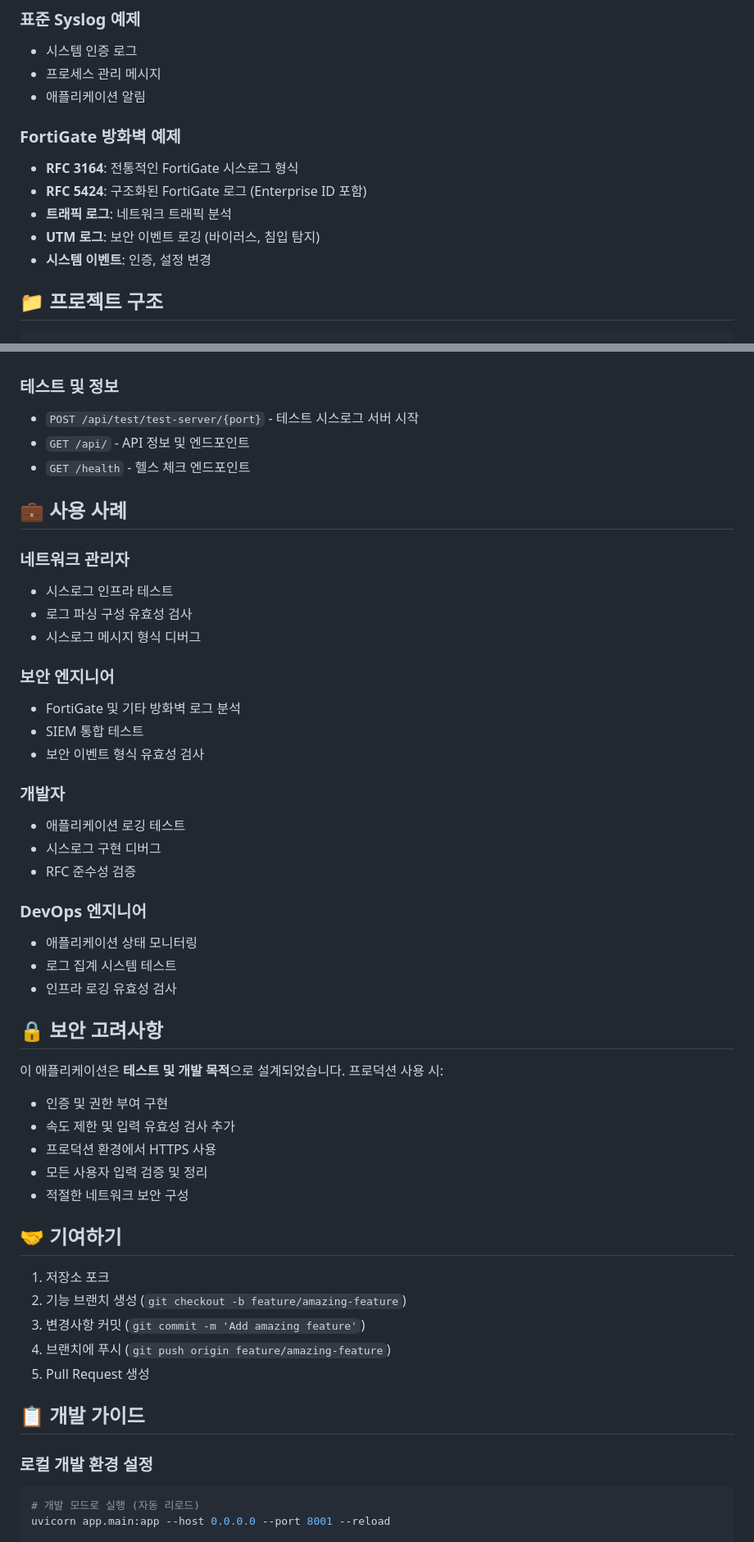
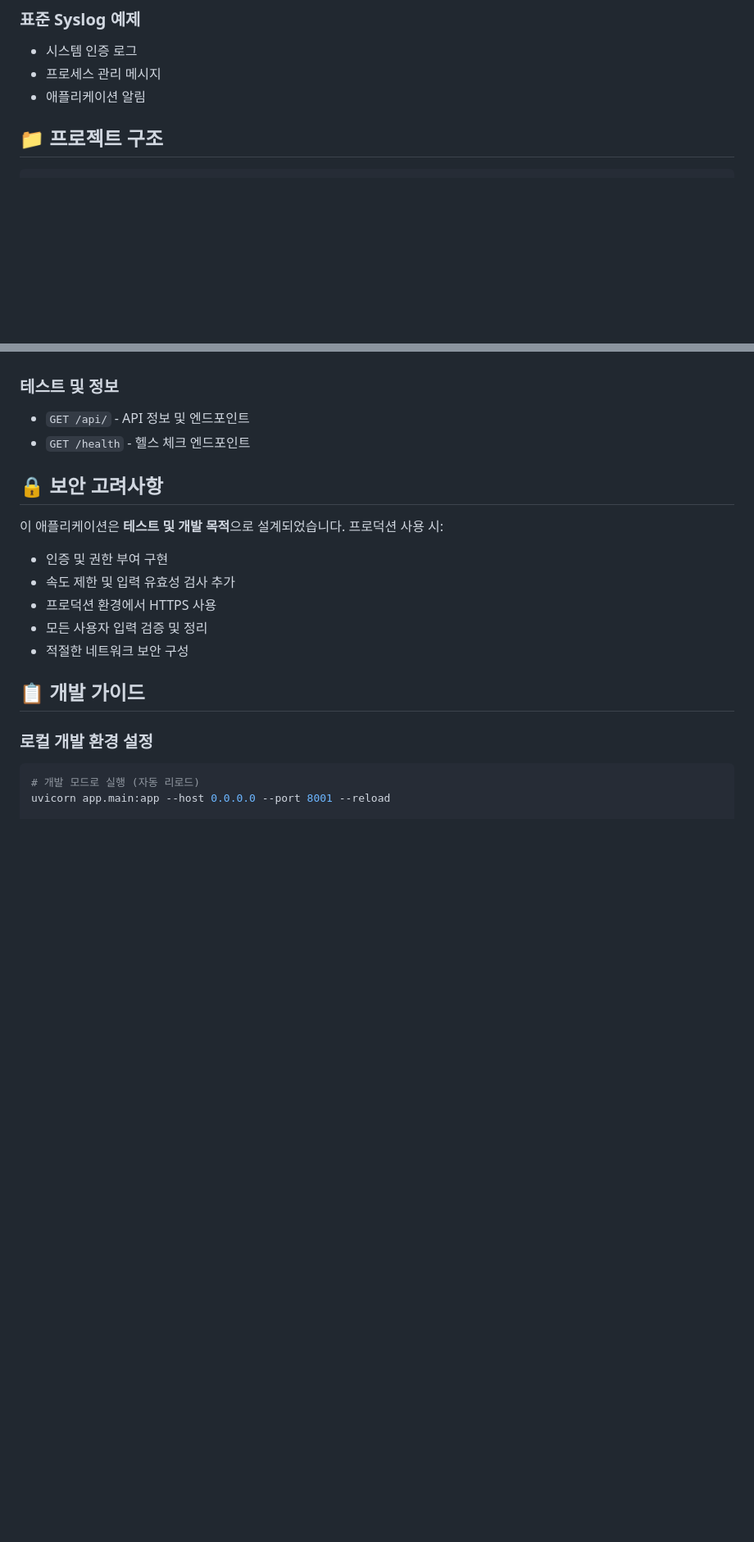
Before and after one commit to keinus/SyslogTester, a Markdown page: README.md, 2 parts joined by grey strips. Shown: that part at 82% size. GitHub-like rendering; blank space fills up the shorter version.

```diff
--- a/README.md
+++ b/README.md
@@ -35,13 +35,6 @@ RFC 3164 및 5424 표준을 완벽 지원하는 현대적이고 포괄적인 시
 - 시스템 인증 로그
 - 프로세스 관리 메시지
 - 애플리케이션 알림
-
-### FortiGate 방화벽 예제
-- **RFC 3164**: 전통적인 FortiGate 시스로그 형식
-- **RFC 5424**: 구조화된 FortiGate 로그 (Enterprise ID 포함)
-- **트래픽 로그**: 네트워크 트래픽 분석
-- **UTM 로그**: 보안 이벤트 로깅 (바이러스, 침입 탐지)
-- **시스템 이벤트**: 인증, 설정 변경
 
 ## 📁 프로젝트 구조
 
@@ -178,31 +171,8 @@ python run.py
 - `DELETE /api/examples/{example_id}` - 예제 삭제
 
 ### 테스트 및 정보
-- `POST /api/test/test-server/{port}` - 테스트 시스로그 서버 시작
 - `GET /api/` - API 정보 및 엔드포인트
 - `GET /health` - 헬스 체크 엔드포인트
-
-## 💼 사용 사례
-
-### 네트워크 관리자
-- 시스로그 인프라 테스트
-- 로그 파싱 구성 유효성 검사
-- 시스로그 메시지 형식 디버그
-
-### 보안 엔지니어
-- FortiGate 및 기타 방화벽 로그 분석
-- SIEM 통합 테스트
-- 보안 이벤트 형식 유효성 검사
-
-### 개발자
-- 애플리케이션 로깅 테스트
-- 시스로그 구현 디버그
-- RFC 준수성 검증
-
-### DevOps 엔지니어
-- 애플리케이션 상태 모니터링
-- 로그 집계 시스템 테스트
-- 인프라 로깅 유효성 검사
 
 ## 🔒 보안 고려사항
 
@@ -213,14 +183,6 @@ python run.py
 - 프로덕션 환경에서 HTTPS 사용
 - 모든 사용자 입력 검증 및 정리
 - 적절한 네트워크 보안 구성
-
-## 🤝 기여하기
-
-1. 저장소 포크
-2. 기능 브랜치 생성 (`git checkout -b feature/amazing-feature`)
-3. 변경사항 커밋 (`git commit -m 'Add amazing feature'`)
-4. 브랜치에 푸시 (`git push origin feature/amazing-feature`)
-5. Pull Request 생성
 
 ## 📋 개발 가이드
 
```
Also changed, not shown: other parts of README.md (+0 -15 lines).
